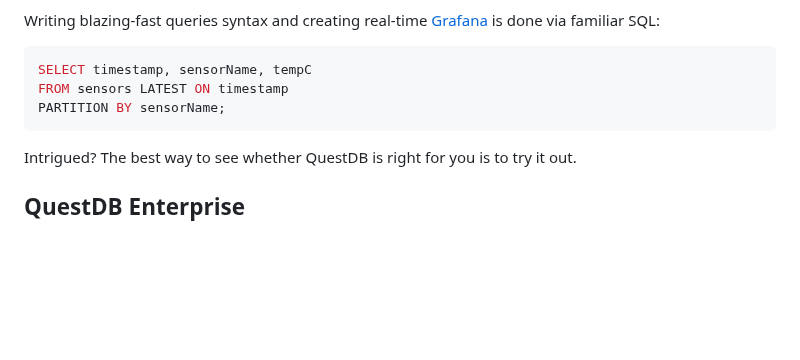
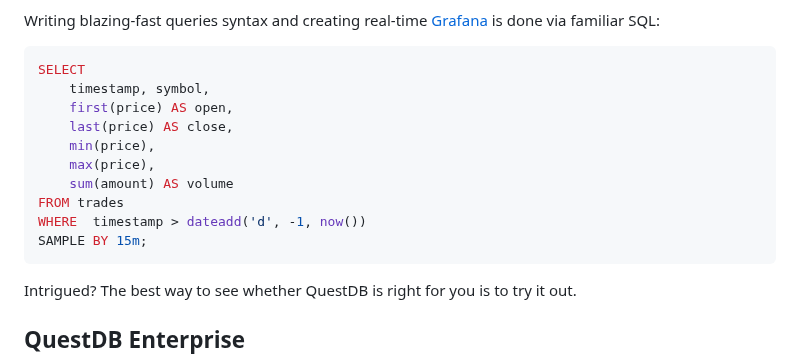
Before and after one commit to questdb/documentation, a Markdown page: introduction.md, the part around the change. Drawn GitHub-style; blank space fills up the shorter version.

Commit message:
updates to demoable query

````diff
--- a/introduction.md
+++ b/introduction.md
@@ -89,10 +89,17 @@ efficiency and value.
 Writing blazing-fast queries syntax and creating real-time
 [Grafana](/docs/third-party-tools/grafana/) is done via familiar SQL:
 
-```sql title="Navigate time with SQL"
-SELECT timestamp, sensorName, tempC
-FROM sensors LATEST ON timestamp
-PARTITION BY sensorName;
+```sql title='Navigate time with SQL' demo
+SELECT
+    timestamp, symbol,
+    first(price) AS open,
+    last(price) AS close,
+    min(price),
+    max(price),
+    sum(amount) AS volume
+FROM trades
+WHERE  timestamp > dateadd('d', -1, now())
+SAMPLE BY 15m;
 ```
 
 Intrigued? The best way to see whether QuestDB is right for you is to try it
````
